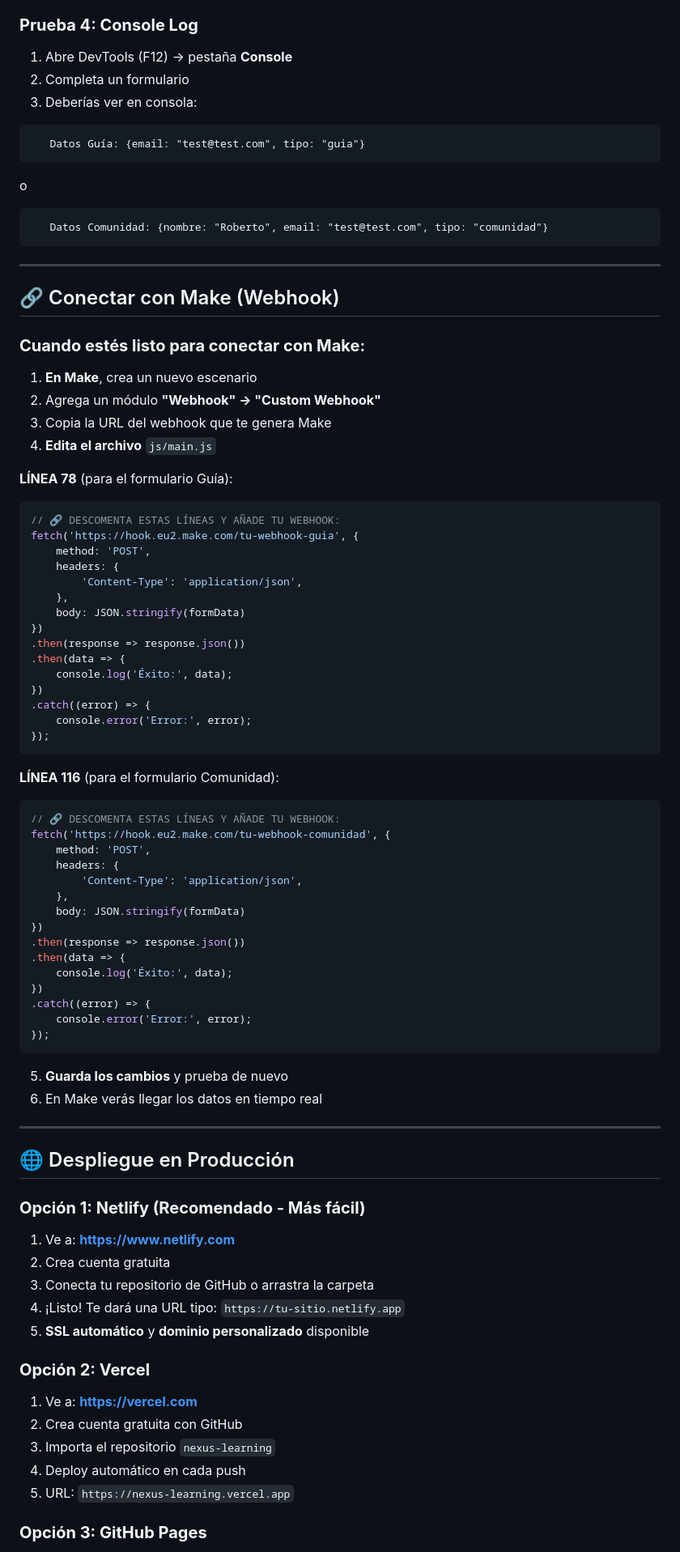
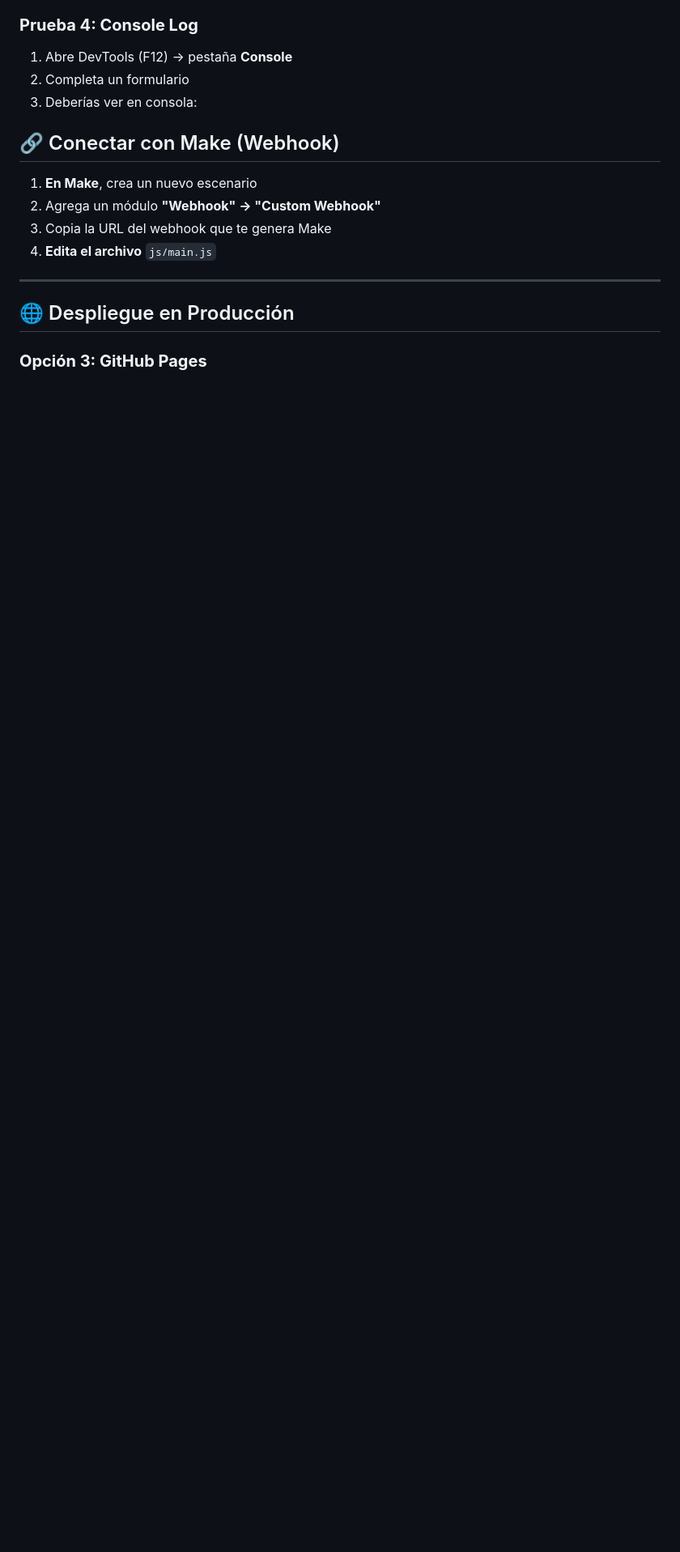
Before and after one commit to orballoLoureiro/nexus-learning, a Markdown page: README.md, the part around one of its changes. Shown at 81% size. Rendered like a GitHub page; blank space fills up the shorter version.

Commit message:
docs: Actualización manual del README por el usuario

````diff
--- a/README.md
+++ b/README.md
@@ -162,85 +120,18 @@ Para conectar los formularios con Make.com:
 1. Abre DevTools (F12) → pestaña **Console**
 2. Completa un formulario
 3. Deberías ver en consola:
-```
-   Datos Guía: {email: "test@test.com", tipo: "guia"}
-```
-   o
-```
-   Datos Comunidad: {nombre: "Roberto", email: "test@test.com", tipo: "comunidad"}
-```
 
----
 
 ## 🔗 Conectar con Make (Webhook)
-
-### **Cuando estés listo para conectar con Make:**
 
 1. **En Make**, crea un nuevo escenario
 2. Agrega un módulo **"Webhook" → "Custom Webhook"**
 3. Copia la URL del webhook que te genera Make
 4. **Edita el archivo** `js/main.js`
 
-**LÍNEA 78** (para el formulario Guía):
-```javascript
-// 🔗 DESCOMENTA ESTAS LÍNEAS Y AÑADE TU WEBHOOK:
-fetch('https://hook.eu2.make.com/tu-webhook-guia', {
-    method: 'POST',
-    headers: {
-        'Content-Type': 'application/json',
-    },
-    body: JSON.stringify(formData)
-})
-.then(response => response.json())
-.then(data => {
-    console.log('Éxito:', data);
-})
-.catch((error) => {
-    console.error('Error:', error);
-});
-```
-
-**LÍNEA 116** (para el formulario Comunidad):
-```javascript
-// 🔗 DESCOMENTA ESTAS LÍNEAS Y AÑADE TU WEBHOOK:
-fetch('https://hook.eu2.make.com/tu-webhook-comunidad', {
-    method: 'POST',
-    headers: {
-        'Content-Type': 'application/json',
-    },
-    body: JSON.stringify(formData)
-})
-.then(response => response.json())
-.then(data => {
-    console.log('Éxito:', data);
-})
-.catch((error) => {
-    console.error('Error:', error);
-});
-```
-
-5. **Guarda los cambios** y prueba de nuevo
-6. En Make verás llegar los datos en tiempo real
-
 ---
 
 ## 🌐 Despliegue en Producción
-
-### **Opción 1: Netlify (Recomendado - Más fácil)**
-
-1. Ve a: **https://www.netlify.com**
-2. Crea cuenta gratuita
-3. Conecta tu repositorio de GitHub o arrastra la carpeta
-4. ¡Listo! Te dará una URL tipo: `https://tu-sitio.netlify.app`
-5. **SSL automático** y **dominio personalizado** disponible
-
-### **Opción 2: Vercel**
-
-1. Ve a: **https://vercel.com**
-2. Crea cuenta gratuita con GitHub
-3. Importa el repositorio `nexus-learning`
-4. Deploy automático en cada push
-5. URL: `https://nexus-learning.vercel.app`
 
 ### **Opción 3: GitHub Pages**
 
````
Also changed, not shown: other parts of README.md (+1 -89 lines).
